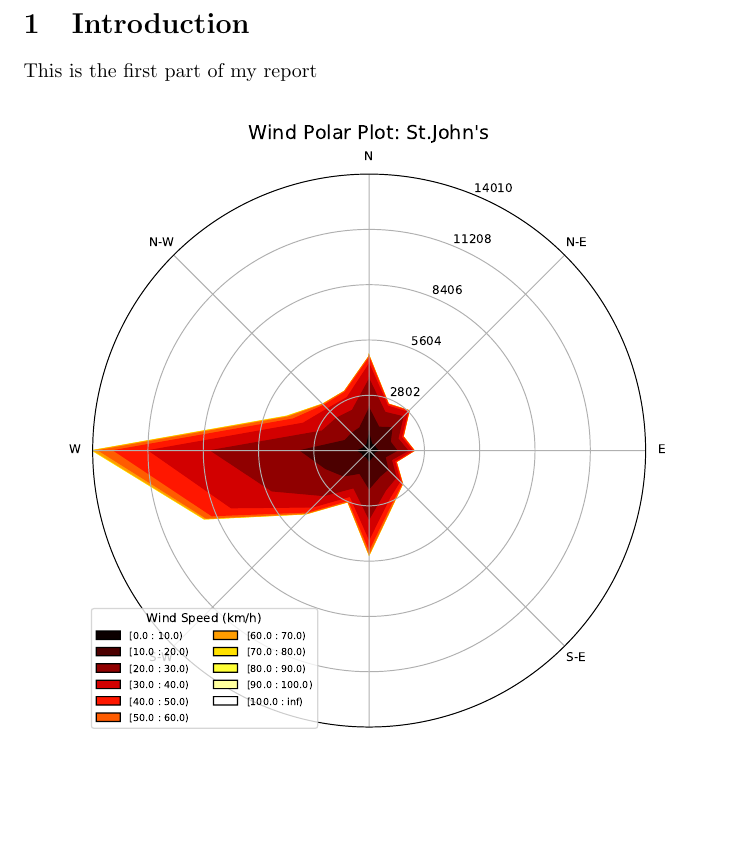
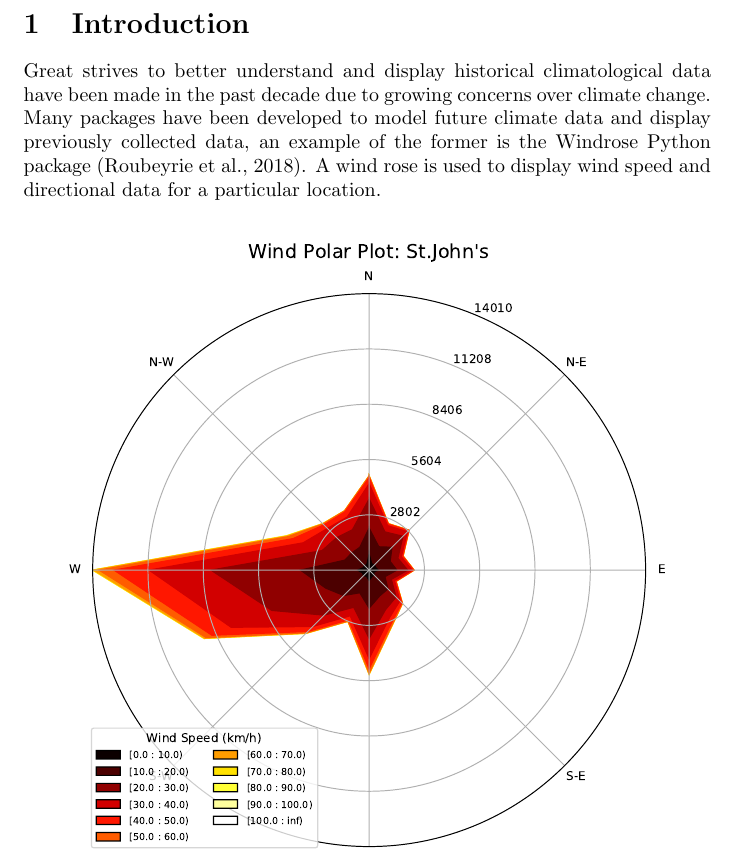
Before and after one commit to jen053/CMSC6950_FinalProject, a LaTeX document (main.tex): part of page 2 of 2, cut so that both start at the same text, the shorter picture padded with empty space. The pictures show the PDF file main.pdf that the author committed with the source.

Commit message:
Added to into.

```diff
--- a/main.tex
+++ b/main.tex
@@ -25,8 +25,10 @@
 \end{titlepage}
 
 
-\section{Introduction}
-This is the first part of my report
+\section{Introduction}\label{Introduction}
+Great strives to better understand and display historical climatological data have been made in the past decade due to growing concerns over climate change. Many packages have been developed to model
+future climate data and display previously collected data, an example of the former is the Windrose Python package (Roubeyrie et al., 2018). A wind rose is used to display wind speed and directional data
+for a particular location.
 
 \begin{figure}[h!]
 \includegraphics[scale=0.6]{c:/Users/Jacob/CMSC6950_py/Open_Science_Project/CMSC6950_FinalProject/"St.John's.pdf"}
```
Also changed, not shown: main.pdf, 2 other files.
